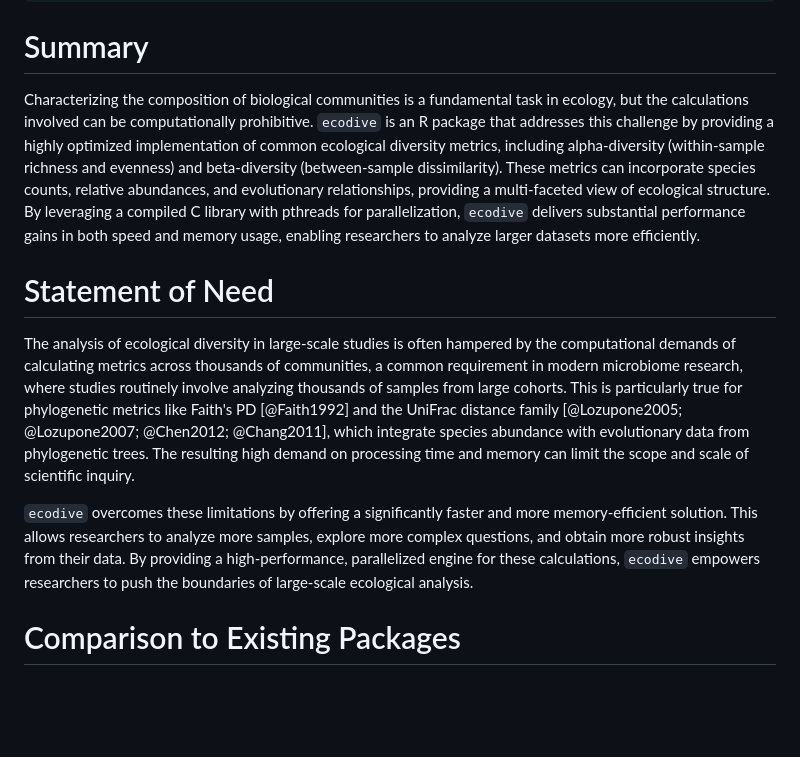
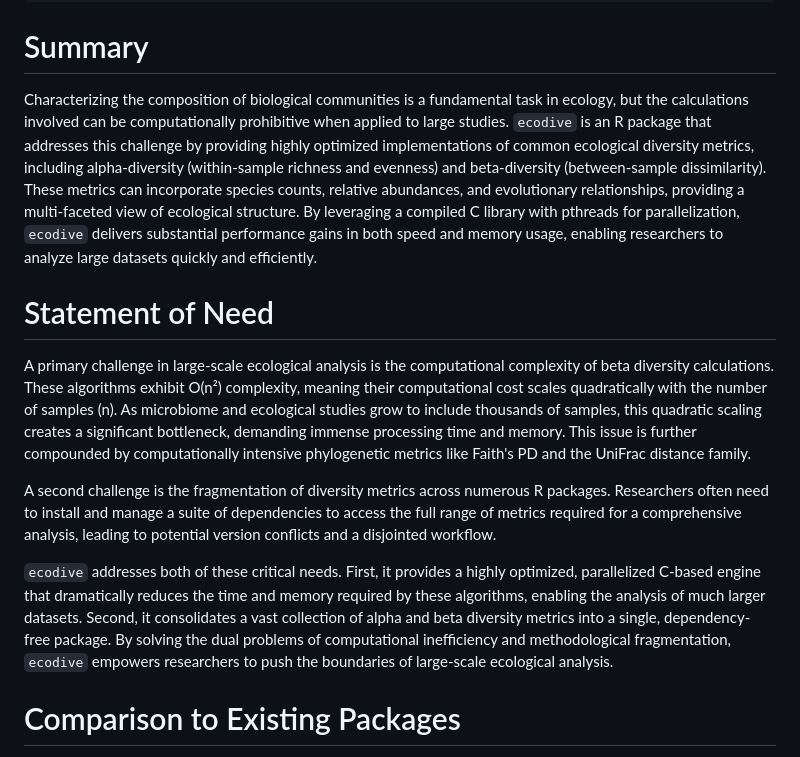
Before and after one commit to cmmr/ecodive, a Markdown page: joss/paper.md, the part around the change. GitHub-like rendering; blank space fills up the shorter version.

Commit message:
rewrite statement of need

```diff
--- a/joss/paper.md
+++ b/joss/paper.md
@@ -36,37 +36,42 @@ bibliography: paper.bib
 # Summary
 
 Characterizing the composition of biological communities is a fundamental task
-in ecology, but the calculations involved can be computationally prohibitive.
-`ecodive` is an R package that addresses this challenge by providing a highly
-optimized implementation of common ecological diversity metrics, including
-alpha-diversity (within-sample richness and evenness) and beta-diversity
-(between-sample dissimilarity). These metrics can incorporate species counts,
-relative abundances, and evolutionary relationships, providing a multi-faceted
-view of ecological structure. By leveraging a compiled C library with pthreads
-for parallelization, `ecodive` delivers substantial performance gains in both
-speed and memory usage, enabling researchers to analyze larger datasets more
-efficiently.
+in ecology, but the calculations involved can be computationally prohibitive
+when applied to large studies. `ecodive` is an R package that addresses this
+challenge by providing highly optimized implementations of common ecological
+diversity metrics, including alpha-diversity (within-sample richness and
+evenness) and beta-diversity (between-sample dissimilarity). These metrics can
+incorporate species counts, relative abundances, and evolutionary relationships,
+providing a multi-faceted view of ecological structure. By leveraging a compiled
+C library with pthreads for parallelization, `ecodive` delivers substantial
+performance gains in both speed and memory usage, enabling researchers to
+analyze large datasets quickly and efficiently.
 
 
 
 # Statement of Need
 
-The analysis of ecological diversity in large-scale studies is often hampered by
-the computational demands of calculating metrics across thousands of
-communities, a common requirement in modern microbiome research, where studies
-routinely involve analyzing thousands of samples from large cohorts. This is
-particularly true for phylogenetic metrics like Faith's PD [@Faith1992] and the
-UniFrac distance family [@Lozupone2005; @Lozupone2007; @Chen2012; @Chang2011],
-which integrate species abundance with evolutionary data from phylogenetic
-trees. The resulting high demand on processing time and memory can limit the
-scope and scale of scientific inquiry.
+A primary challenge in large-scale ecological analysis is the computational
+complexity of beta diversity calculations. These algorithms exhibit O(n²)
+complexity, meaning their computational cost scales quadratically with the
+number of samples (n). As microbiome and ecological studies grow to include
+thousands of samples, this quadratic scaling creates a significant bottleneck,
+demanding immense processing time and memory. This issue is further compounded
+by computationally intensive phylogenetic metrics like Faith's PD and the
+UniFrac distance family.
 
-`ecodive` overcomes these limitations by offering a significantly faster and
-more memory-efficient solution. This allows researchers to analyze more samples,
-explore more complex questions, and obtain more robust insights from their data.
-By providing a high-performance, parallelized engine for these calculations,
-`ecodive` empowers researchers to push the boundaries of large-scale ecological
-analysis.
+A second challenge is the fragmentation of diversity metrics across numerous R
+packages. Researchers often need to install and manage a suite of dependencies
+to access the full range of metrics required for a comprehensive analysis,
+leading to potential version conflicts and a disjointed workflow.
+
+`ecodive` addresses both of these critical needs. First, it provides a highly
+optimized, parallelized C-based engine that dramatically reduces the time and
+memory required by these algorithms, enabling the analysis of much larger
+datasets. Second, it consolidates a vast collection of alpha and beta diversity
+metrics into a single, dependency-free package. By solving the dual problems of
+computational inefficiency and methodological fragmentation, `ecodive` empowers
+researchers to push the boundaries of large-scale ecological analysis.
 
 
 
```
